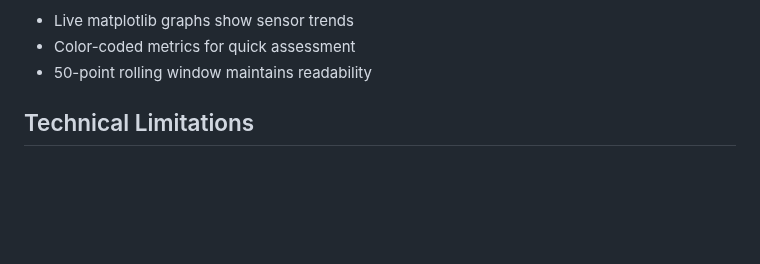
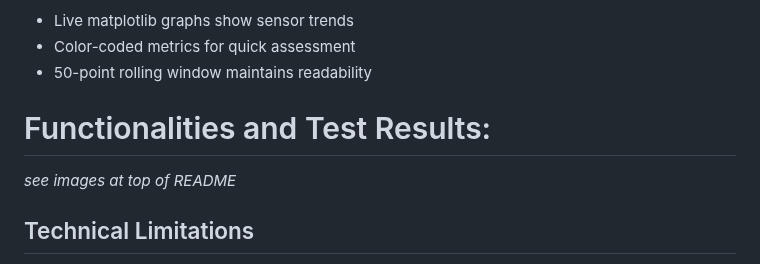
Before and after one commit to wongri62121111/fire_hotspot_predictor, a Markdown page: README.md, the part around the change. GitHub-like rendering; blank space fills up the shorter version.

Commit message:
Updated Documentation

```diff
--- a/README.md
+++ b/README.md
@@ -107,6 +107,8 @@ The wildfire monitoring system successfully meets its core objectives as demonst
 - Color-coded metrics for quick assessment
 - 50-point rolling window maintains readability
 
+# Functionalities and Test Results:
+*see images at top of README*
 
 ## Technical Limitations
 - Mock sensor data may not accurately represent real sensor behavior
```
